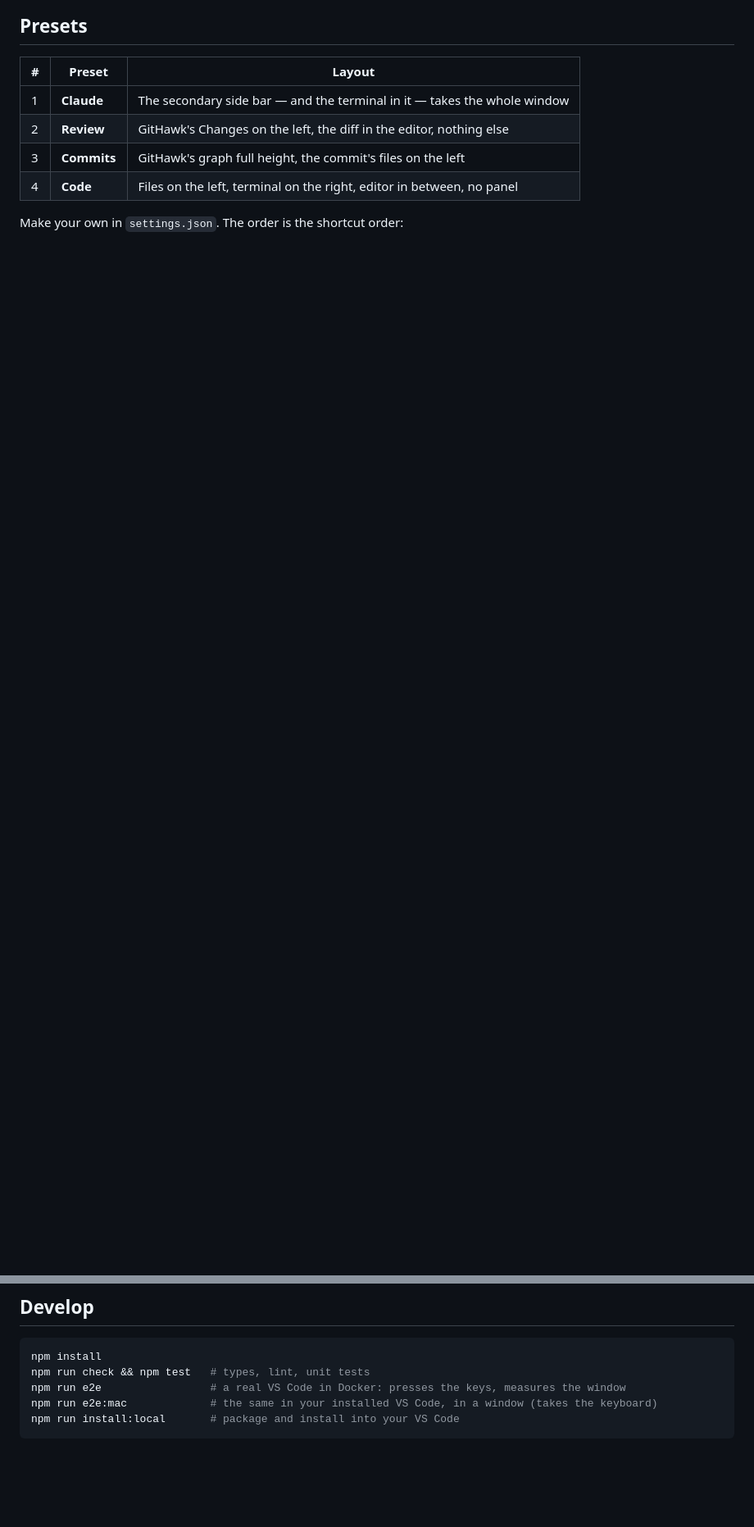
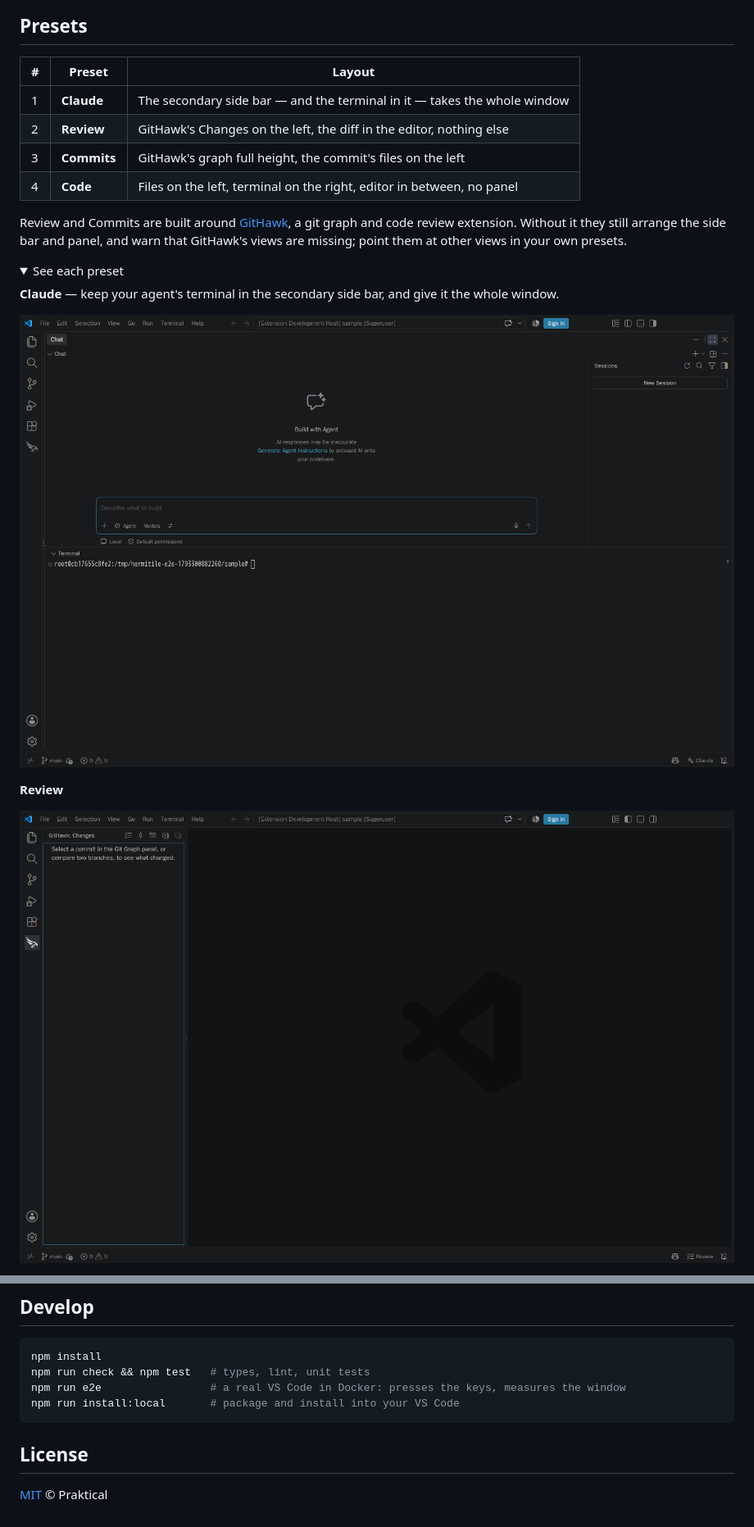
Before and after one commit to kfirzvi-com/hermitile, a Markdown page: README.md, 2 parts joined by grey strips. Shown at 82% size. Drawn GitHub-style; pictures changed too: images/screenshots/claude.png (added), images/screenshots/review.png (added); folded sections open; blank space fills up the shorter version.

````diff
--- a/README.md
+++ b/README.md
@@ -31,4 +48,18 @@ Pressing a preset's key again snaps the layout back into shape after you have mo
 | 3 | **Commits** | GitHawk's graph full height, the commit's files on the left |
 | 4 | **Code** | Files on the left, terminal on the right, editor in between, no panel |
 
-Make your own in `settings.json`. The order is the shortcut order:
+Review and Commits are built around [GitHawk](https://githawk.dev), a git graph and code review
+extension. Without it they still arrange the side bar and panel, and warn that GitHawk's views
+are missing; point them at other views in your own presets.
+
+<details>
+<summary>See each preset</summary>
+
+**Claude** — keep your agent's terminal in the secondary side bar, and give it the whole window.
+
+![Claude](images/screenshots/claude.png)
+
+**Review**
+
+![Review](images/screenshots/review.png)
+
@@ -80,6 +125,9 @@ Bind a preset by name, rather than by place:
 npm install
 npm run check && npm test   # types, lint, unit tests
 npm run e2e                 # a real VS Code in Docker: presses the keys, measures the window
-npm run e2e:mac             # the same in your installed VS Code, in a window (takes the keyboard)
 npm run install:local       # package and install into your VS Code
 ```
+
+## License
+
+[MIT](LICENSE) © Praktical
````
Also changed, not shown: other parts of README.md (+38 -7 lines), CLAUDE.md (+2 -2 lines), images/screenshots/code.png (added), images/screenshots/commits.png (added), images/screenshots/picker.png (added), images/wordmark.png (added), 1 other file.
